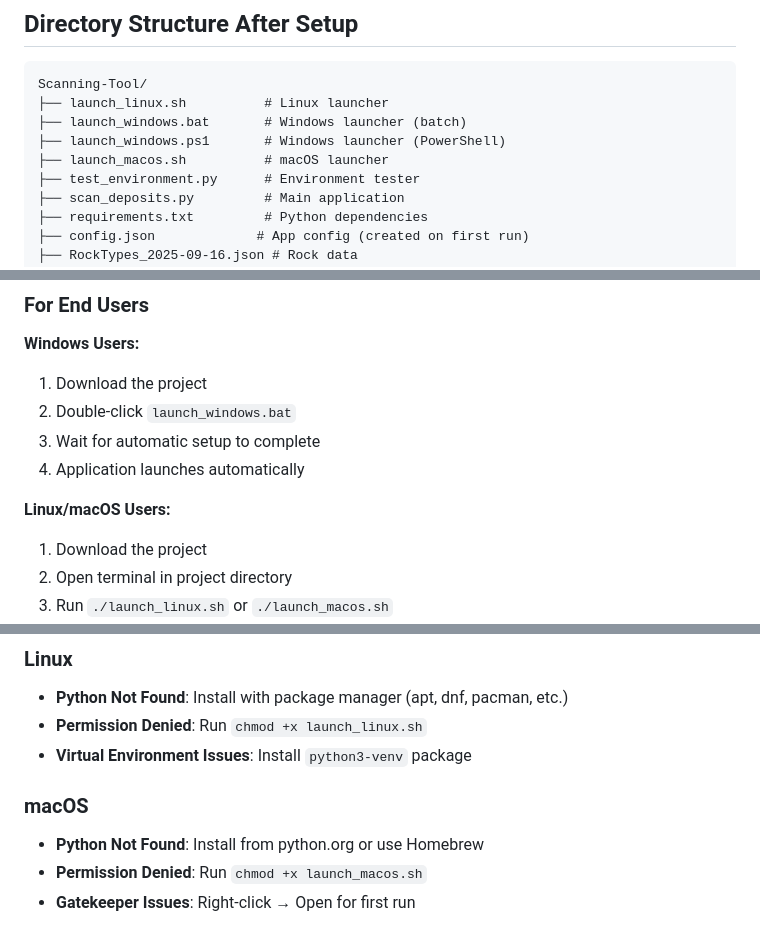
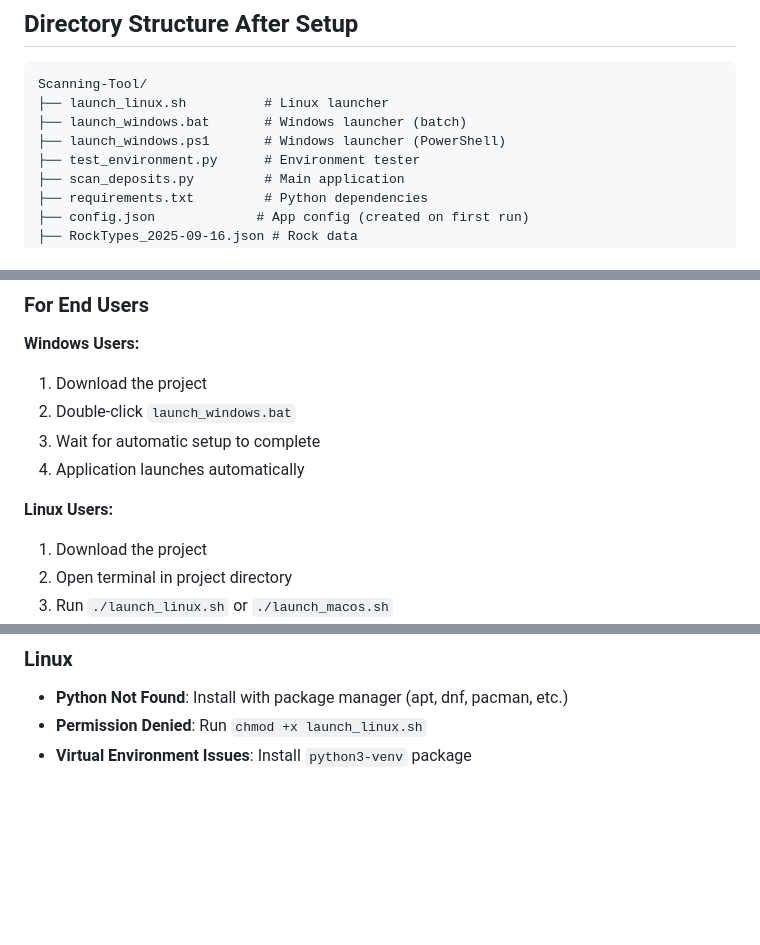
Before and after one commit to FrozenButton/Scanning-Tool, a Markdown page: LAUNCH_SCRIPTS.md, 3 parts joined by grey strips. GitHub-like rendering; blank space fills up the shorter version.

```diff
--- a/LAUNCH_SCRIPTS.md
+++ b/LAUNCH_SCRIPTS.md
@@ -79,7 +79,6 @@ Scanning-Tool/
 ├── launch_linux.sh          # Linux launcher
 ├── launch_windows.bat       # Windows launcher (batch)
 ├── launch_windows.ps1       # Windows launcher (PowerShell)
-├── launch_macos.sh          # macOS launcher
 ├── test_environment.py      # Environment tester
 ├── scan_deposits.py         # Main application
 ├── requirements.txt         # Python dependencies
@@ -100,7 +99,7 @@ Scanning-Tool/
 3. Wait for automatic setup to complete
 4. Application launches automatically
 
-**Linux/macOS Users:**
+**Linux Users:**
 1. Download the project
 2. Open terminal in project directory
 3. Run `./launch_linux.sh` or `./launch_macos.sh`
@@ -155,8 +154,3 @@ pip install -r requirements.txt
 - **Python Not Found**: Install with package manager (apt, dnf, pacman, etc.)
 - **Permission Denied**: Run `chmod +x launch_linux.sh`
 - **Virtual Environment Issues**: Install `python3-venv` package
-
-### macOS
-- **Python Not Found**: Install from python.org or use Homebrew
-- **Permission Denied**: Run `chmod +x launch_macos.sh`
-- **Gatekeeper Issues**: Right-click → Open for first run
```
